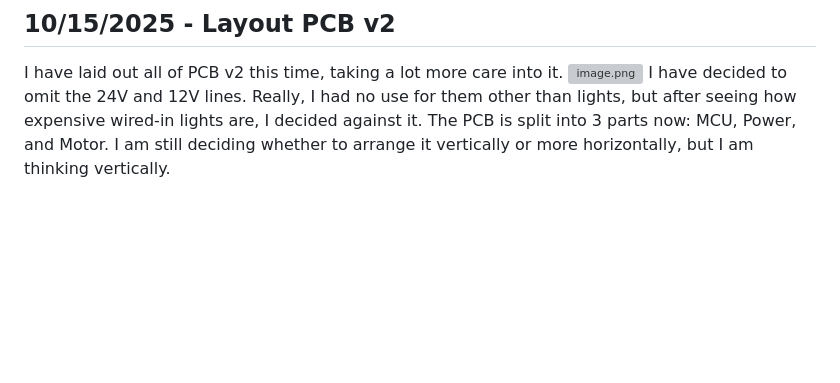
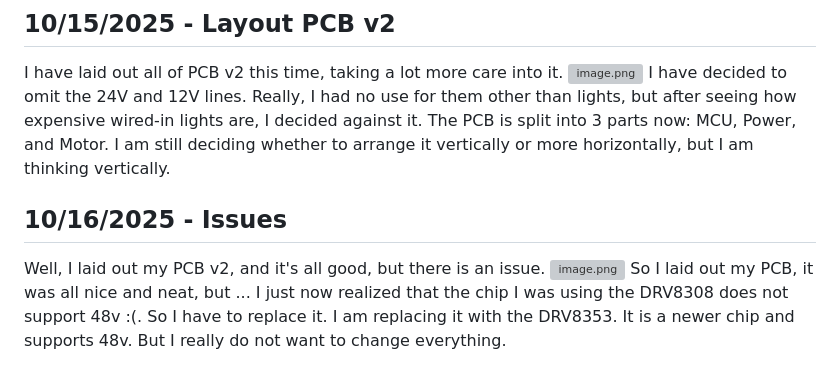
Before and after one commit to Choccy-vr/BeanBike, a Markdown page: JOURNAL.md, the part around the change. Drawn GitHub-style; blank space fills up the shorter version; grey boxes are pictures that could not be loaded.

```diff
--- a/JOURNAL.md
+++ b/JOURNAL.md
@@ -90,3 +90,9 @@ I have gotten feedback on my PCB and how not to burn down my house. I need to ma
 I have laid out all of PCB v2 this time, taking a lot more care into it.
 ![image.png](https://blueprint.hackclub.com/user-attachments/blobs/proxy/eyJfcmFpbHMiOnsiZGF0YSI6MjQxOCwicHVyIjoiYmxvYl9pZCJ9fQ==--51fb2eb957b323b2416679f8a18b720a91a96e1b/image.png)
 I have decided to omit the 24V and 12V lines. Really, I had no use for them other than lights, but after seeing how expensive wired-in lights are, I decided against it. The PCB is split into 3 parts now: MCU, Power, and Motor. I am still deciding whether to arrange it vertically or more horizontally, but I am thinking vertically.
+
+## 10/16/2025 - Issues
+
+Well, I laid out my PCB v2, and it's all good, but there is an issue.
+![image.png](https://blueprint.hackclub.com/user-attachments/blobs/proxy/eyJfcmFpbHMiOnsiZGF0YSI6MjU0NywicHVyIjoiYmxvYl9pZCJ9fQ==--5e7ac3b7661c56ba94f7b6e6dff487882c250a19/image.png)
+So I laid out my PCB, it was all nice and neat, but ... I just now realized that the chip I was using the DRV8308 does not support 48v :(. So I have to replace it. I am replacing it with the DRV8353. It is a newer chip and supports 48v. But I really do not want to change everything.
```
